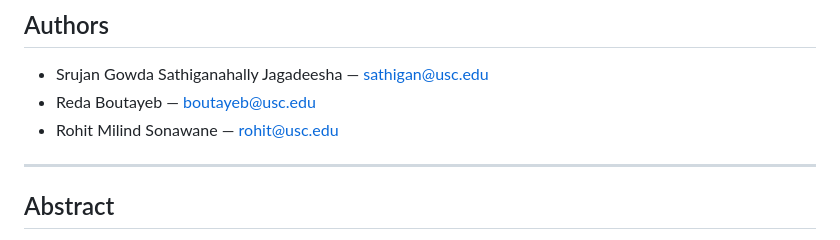
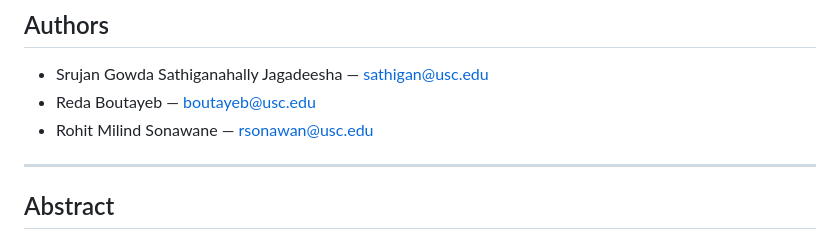
Before and after one commit to RedaB2/accelerometer-analysis-ruffs-behaviors, a Markdown page: README.md, the part around the change. GitHub-like rendering.

Commit message:
updated emails

```diff
--- a/README.md
+++ b/README.md
@@ -3,7 +3,7 @@
 ## Authors
 - Srujan Gowda Sathiganahally Jagadeesha — sathigan@usc.edu
 - Reda Boutayeb — boutayeb@usc.edu
-- Rohit Milind Sonawane — rohit@usc.edu
+- Rohit Milind Sonawane — rsonawan@usc.edu
 
 ---
 
```
